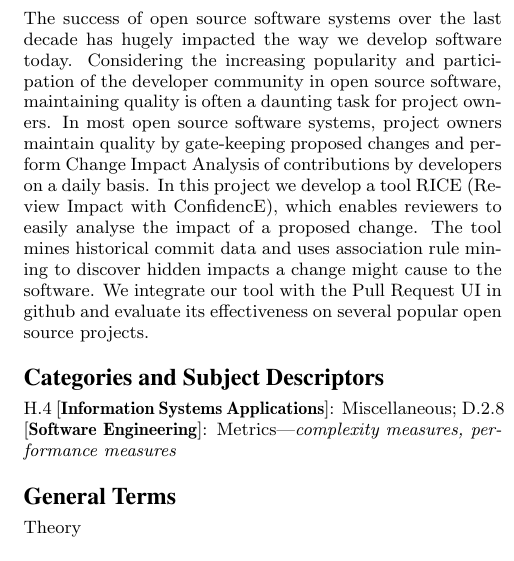
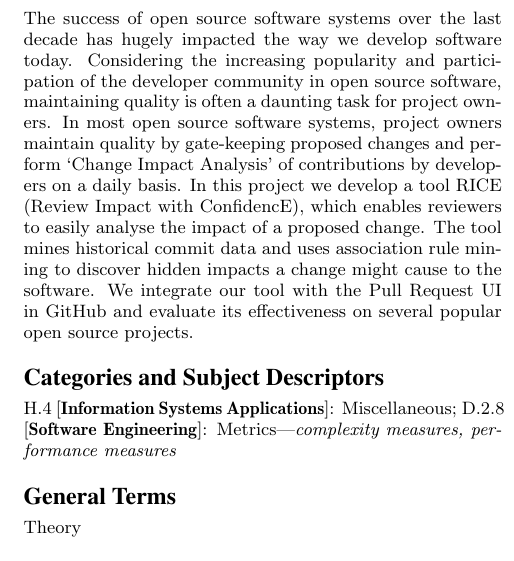
Before and after one commit to atrisarkar/CS846, a LaTeX paper (project_report/project.tex, which reads project_report/abstract.tex): part of one column of page 1 of 6, cut so that both start at the same text. Compiled offline with pdfLaTeX.

Commit message:
minor changes

```diff
--- a/project_report/abstract.tex
+++ b/project_report/abstract.tex
@@ -2,7 +2,7 @@
 % !TEX root = project.tex
 
 \subsection*{Abstract}
-The success of open source software systems over the last decade has hugely impacted the way we develop software today. Considering the increasing popularity and participation of the developer community in open source software, maintaining quality is often a daunting task for project owners. In most open source software systems, project owners maintain quality by gate-keeping proposed changes and perform Change Impact Analysis of contributions by developers on a daily basis. In this project we develop a tool RICE (Review Impact with ConfidencE), which enables reviewers to easily analyse the impact of a proposed change. The tool mines historical commit data and uses association rule mining to discover hidden impacts a change might cause to the software. We integrate our tool with the Pull Request UI in github and evaluate its effectiveness on several popular open source projects.
+The success of open source software systems over the last decade has hugely impacted the way we develop software today. Considering the increasing popularity and participation of the developer community in open source software, maintaining quality is often a daunting task for project owners. In most open source software systems, project owners maintain quality by gate-keeping proposed changes and perform `Change Impact Analysis' of contributions by developers on a daily basis. In this project we develop a tool RICE (Review Impact with ConfidencE), which enables reviewers to easily analyse the impact of a proposed change. The tool mines historical commit data and uses association rule mining to discover hidden impacts a change might cause to the software. We integrate our tool with the Pull Request UI in GitHub and evaluate its effectiveness on several popular open source projects.
 
 
 
```
